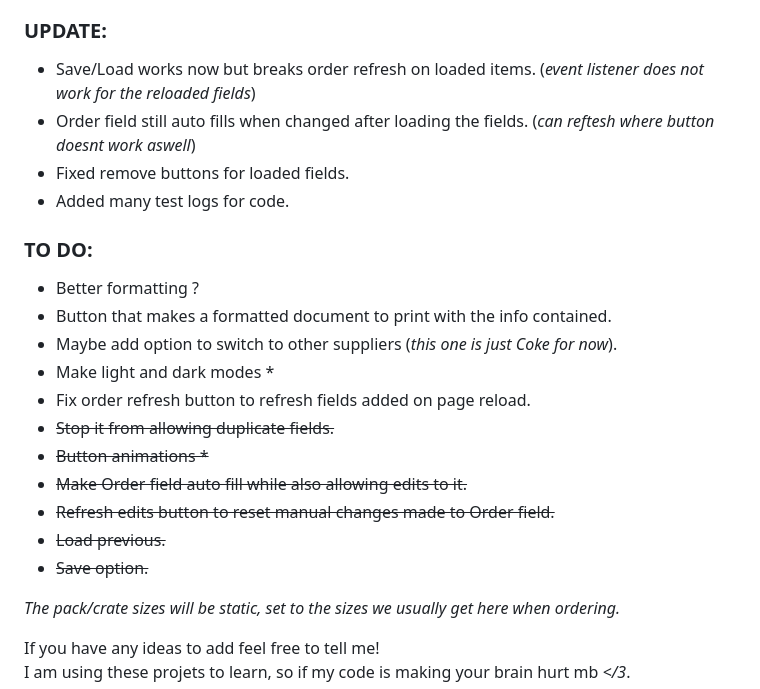
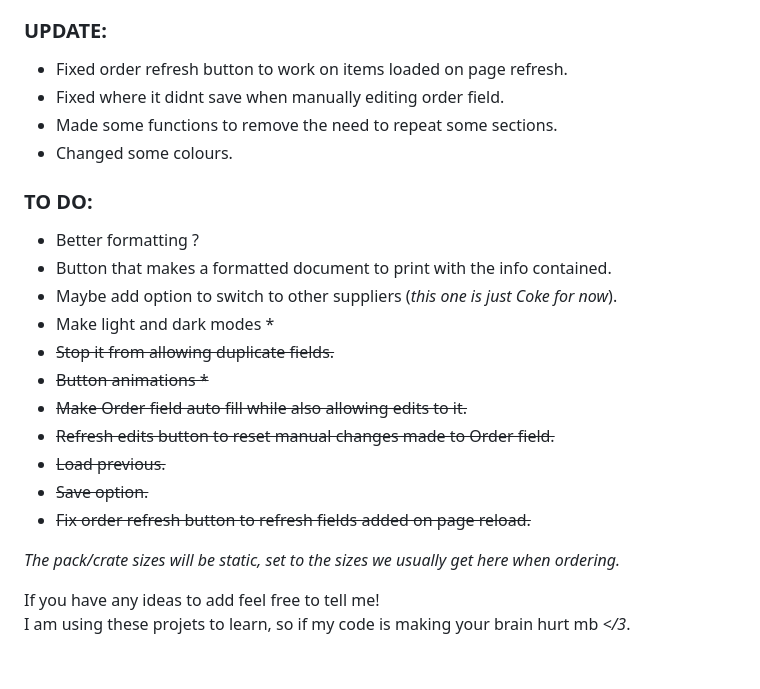
Before and after one commit to DoomBunny-97/Stock_Take-Order_Sheet, a Markdown page: README.md, the part around the change. GitHub-like rendering; blank space fills up the shorter version.

```diff
--- a/README.md
+++ b/README.md
@@ -36,10 +36,10 @@ Writing the numbers in pen is *fine*, but having a digital page to keep track of
 - Pump Bottle            -> 24
 
 ### UPDATE:
-- Save/Load works now but breaks order refresh on loaded items. (*event listener does not work for the reloaded fields*)
-- Order field still auto fills when changed after loading the fields. (*can reftesh where button doesnt work aswell*)
-- Fixed remove buttons for loaded fields.
-- Added many test logs for code.
+- Fixed order refresh button to work on items loaded on page refresh.
+- Fixed where it didnt save when manually editing order field.
+- Made some functions to remove the need to repeat some sections.
+- Changed some colours.
 
 ### TO DO:
 
@@ -47,13 +47,13 @@ Writing the numbers in pen is *fine*, but having a digital page to keep track of
 - Button that makes a formatted document to print with the info contained.
 - Maybe add option to switch to other suppliers (*this one is just Coke for now*).
 - Make light and dark modes *
-- Fix order refresh button to refresh fields added on page reload.
 - ~~Stop it from allowing duplicate fields.~~
 - ~~Button animations *~~
 - ~~Make Order field auto fill while also allowing edits to it.~~
 - ~~Refresh edits button to reset manual changes made to Order field.~~
 - ~~Load previous.~~
 - ~~Save option.~~
+- ~~Fix order refresh button to refresh fields added on page reload.~~
 
 *The pack/crate sizes will be static, set to the sizes we usually get here when ordering.*
 
```
